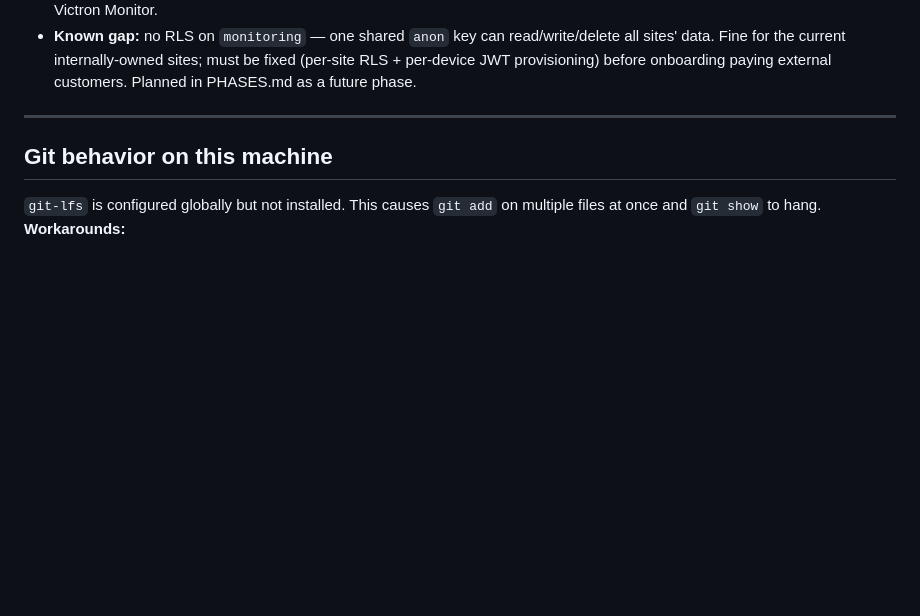
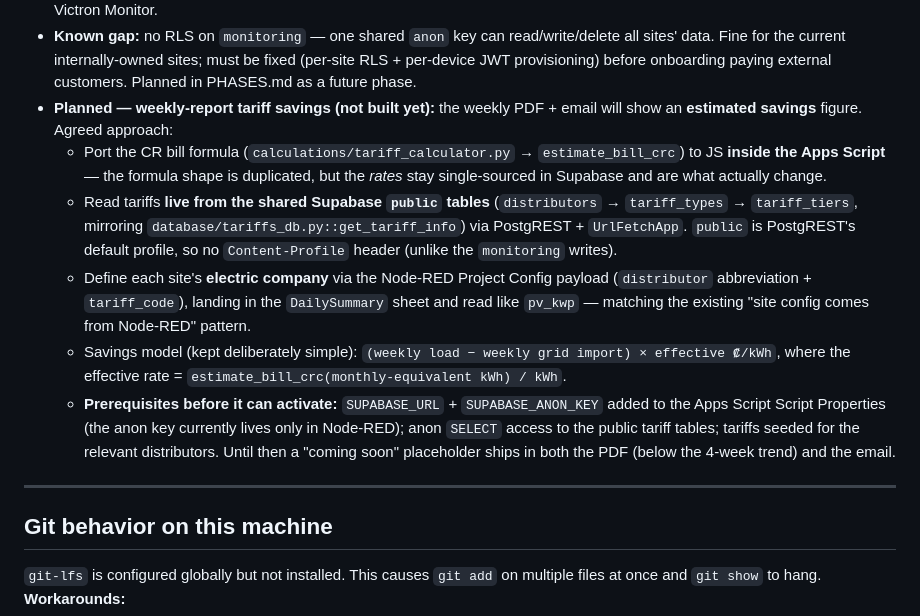
Before and after one commit to opauly/dimensionador-fv, a Markdown page: CONTEXT.md, the part around the change. Rendered like a GitHub page; blank space fills up the shorter version.

Commit message:
Docs: record planned Victron weekly-report tariff-savings integration
- CONTEXT.md (Victron section): agreed approach for estimated-savings in the
  weekly PDF/email — port estimate_bill_crc to JS in Apps Script, read tariffs
  live from shared Supabase public tables, define each site's electric company
  via the Node-RED Project Config payload; simple savings model; prerequisites
- PHASES.md: forward-looking (unscheduled) item for the same, cross-linked

Not yet built — a "coming soon" placeholder ships in the report today.

Co-Authored-By: Claude Opus 4.8 <noreply@anthropic.com>

```diff
--- a/CONTEXT.md
+++ b/CONTEXT.md
@@ -84,6 +84,26 @@ infrastructure. Full details: [`victron-monitor/README.md`](victron-monitor/READ
   all sites' data. Fine for the current internally-owned sites; must be fixed (per-site
   RLS + per-device JWT provisioning) before onboarding paying external customers.
   Planned in PHASES.md as a future phase.
+- **Planned — weekly-report tariff savings (not built yet):** the weekly PDF + email
+  will show an **estimated savings** figure. Agreed approach:
+  - Port the CR bill formula (`calculations/tariff_calculator.py` → `estimate_bill_crc`)
+    to JS **inside the Apps Script** — the formula shape is duplicated, but the *rates*
+    stay single-sourced in Supabase and are what actually change.
+  - Read tariffs **live from the shared Supabase `public` tables** (`distributors` →
+    `tariff_types` → `tariff_tiers`, mirroring `database/tariffs_db.py::get_tariff_info`)
+    via PostgREST + `UrlFetchApp`. `public` is PostgREST's default profile, so no
+    `Content-Profile` header (unlike the `monitoring` writes).
+  - Define each site's **electric company** via the Node-RED Project Config payload
+    (`distributor` abbreviation + `tariff_code`), landing in the `DailySummary` sheet and
+    read like `pv_kwp` — matching the existing "site config comes from Node-RED" pattern.
+  - Savings model (kept deliberately simple): `(weekly load − weekly grid import) ×
+    effective ₡/kWh`, where the effective rate = `estimate_bill_crc(monthly-equivalent
+    kWh) / kWh`.
+  - **Prerequisites before it can activate:** `SUPABASE_URL` + `SUPABASE_ANON_KEY` added
+    to the Apps Script Script Properties (the anon key currently lives only in Node-RED);
+    anon `SELECT` access to the public tariff tables; tariffs seeded for the relevant
+    distributors. Until then a "coming soon" placeholder ships in both the PDF (below the
+    4-week trend) and the email.
 
 ---
 
```
Also changed, not shown: PHASES.md (+13 -0 lines).
